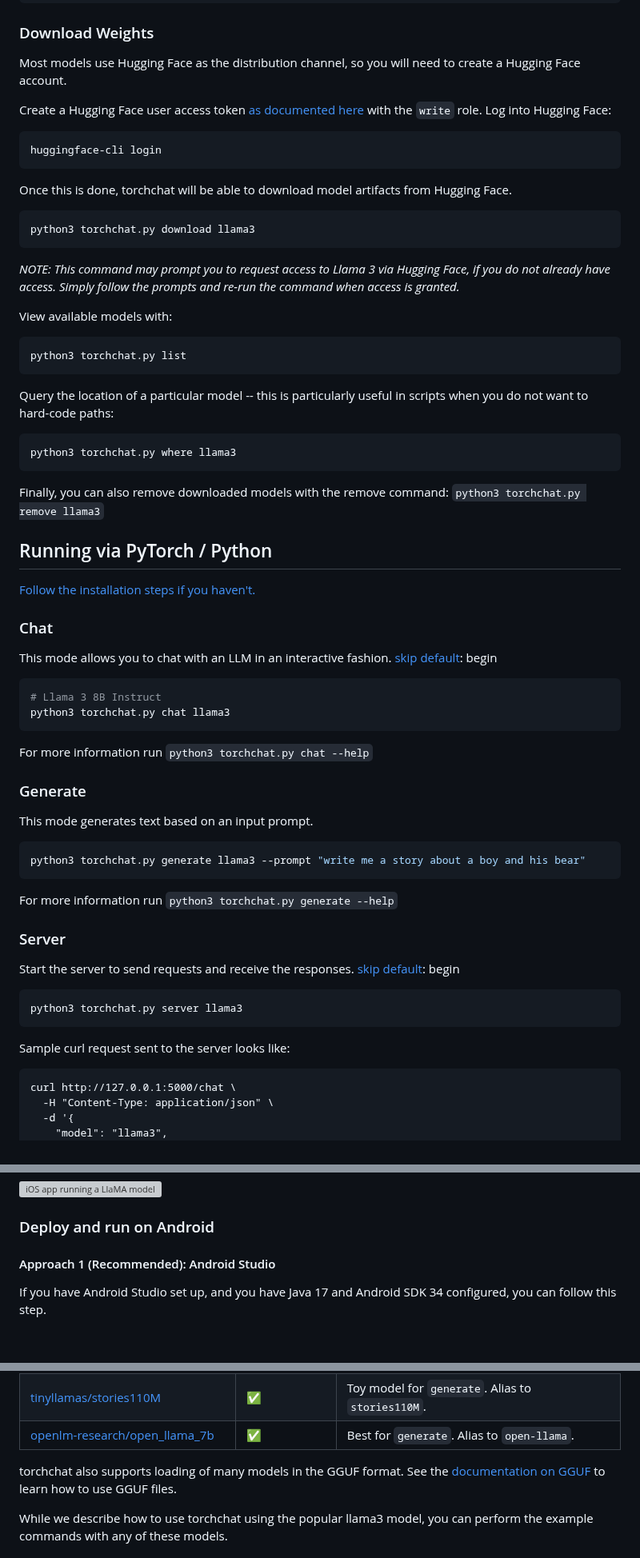
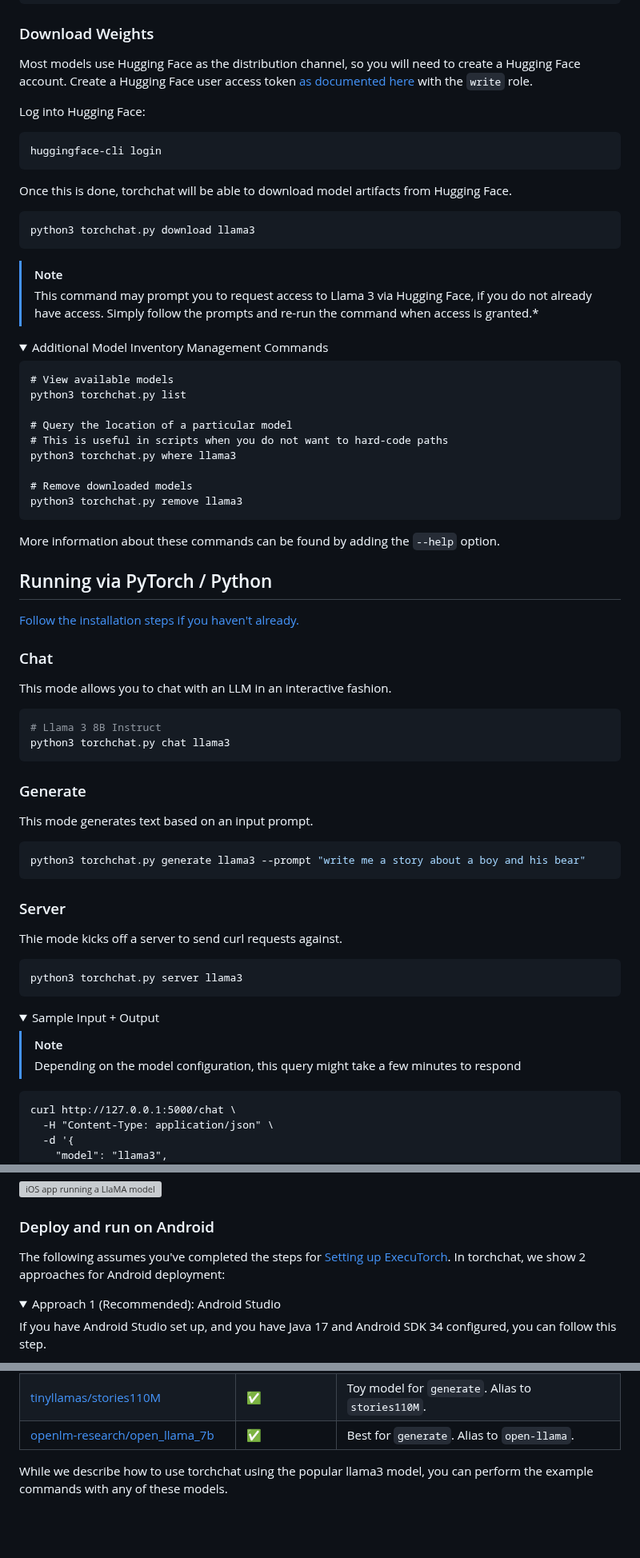
Before and after one commit to pytorch/torchchat, a Markdown page: README.md, 3 parts joined by grey strips. Shown at 80% size. GitHub-like rendering; folded sections open; blank space fills up the shorter version; grey boxes are pictures that could not be loaded.

````diff
--- a/README.md
+++ b/README.md
@@ -65,10 +58,12 @@ python3 torchchat.py --help
 
 ### Download Weights
 Most models use Hugging Face as the distribution channel, so you will need to create a Hugging Face account.
+Create a Hugging Face user access token [as documented here](https://huggingface.co/docs/hub/en/security-tokens) with the `write` role.
+
+Log into Hugging Face:
 
 [prefix default]: HF_TOKEN="${SECRET_HF_TOKEN_PERIODIC}"
-Create a Hugging Face user access token [as documented here](https://huggingface.co/docs/hub/en/security-tokens) with the `write` role.
-Log into Hugging Face:
+
 ```
 huggingface-cli login
 ```
@@ -80,29 +75,37 @@ Hugging Face.
 python3 torchchat.py download llama3
 ```
 
-*NOTE: This command may prompt you to request access to Llama 3 via
- Hugging Face, if you do not already have access. Simply follow the
- prompts and re-run the command when access is granted.*
+> [!NOTE]
+> This command may prompt you to request access to Llama 3 via
+> Hugging Face, if you do not already have access. Simply follow the
+> prompts and re-run the command when access is granted.*
 
-View available models with:
+
+<details>
+<summary>Additional Model Inventory Management Commands</summary>
+
 ```
+# View available models
 python3 torchchat.py list
+
+# Query the location of a particular model
+# This is useful in scripts when you do not want to hard-code paths
+python3 torchchat.py where llama3
+
+# Remove downloaded models
+python3 torchchat.py remove llama3
 ```
+More information about these commands can be found by adding the `--help` option.
 
-Query the location of a particular model -- this is particularly useful in scripts when you do not want to hard-code paths:
-```
-python3 torchchat.py where llama3
-```
-
-Finally, you can also remove downloaded models with the remove command:
-`python3 torchchat.py remove llama3`
+</details>
 
 
 ## Running via PyTorch / Python
-[Follow the installation steps if you haven't.](#installation)
+[Follow the installation steps if you haven't already.](#installation)
 
 ### Chat
 This mode allows you to chat with an LLM in an interactive fashion.
+
 [skip default]: begin
 ```bash
 # Llama 3 8B Instruct
@@ -110,25 +113,30 @@ python3 torchchat.py chat llama3
 ```
 [skip default]: end
 
-For more information run `python3 torchchat.py chat --help`
-
 ### Generate
 This mode generates text based on an input prompt.
 ```bash
 python3 torchchat.py generate llama3 --prompt "write me a story about a boy and his bear"
 ```
 
-For more information run `python3 torchchat.py generate --help`
 
 ### Server
-Start the server to send requests and receive the responses.
+Thie mode kicks off a server to send curl requests against.
+
 [skip default]: begin
 ```bash
 python3 torchchat.py server llama3
 ```
 [skip default]: end
 
-Sample curl request sent to the server looks like:
+<details>
+
+> [!NOTE]
+> Depending on the model configuration, this query might take a few minutes
+to respond
+
+<summary>Sample Input + Output</summary>
+
 ```
 curl http://127.0.0.1:5000/chat \
   -H "Content-Type: application/json" \
@@ -297,7 +320,10 @@ The following assumes you've completed the steps for [Setting up ExecuTorch](#se
 
 ### Deploy and run on Android
 
-#### Approach 1 (Recommended): Android Studio
+The following assumes you've completed the steps for [Setting up ExecuTorch](#set-up-executorch). In torchchat, we show 2 approaches for Android deployment:
+
+<details>
+<summary>Approach 1 (Recommended): Android Studio</summary>
 
 If you have Android Studio set up, and you have Java 17 and Android SDK 34 configured, you can follow this step.
 
@@ -402,10 +430,6 @@ a URL directly.
 |[tinyllamas/stories42M](https://huggingface.co/karpathy/tinyllamas/tree/main)|✅|Toy model for `generate`. Alias to `stories42M`.|
 |[tinyllamas/stories110M](https://huggingface.co/karpathy/tinyllamas/tree/main)|✅|Toy model for `generate`. Alias to `stories110M`.|
 |[openlm-research/open_llama_7b](https://huggingface.co/openlm-research/open_llama_7b)|✅|Best for `generate`. Alias to `open-llama`.|
-
-torchchat also supports loading of many models in the GGUF format. See
-the [documentation on GGUF](docs/GGUF.md) to learn how to use GGUF
-files.
 
 While we describe how to use torchchat using the popular llama3 model,
 you can perform the example commands with any of these models.
````
Also changed, not shown: other parts of README.md (+47 -37 lines).
